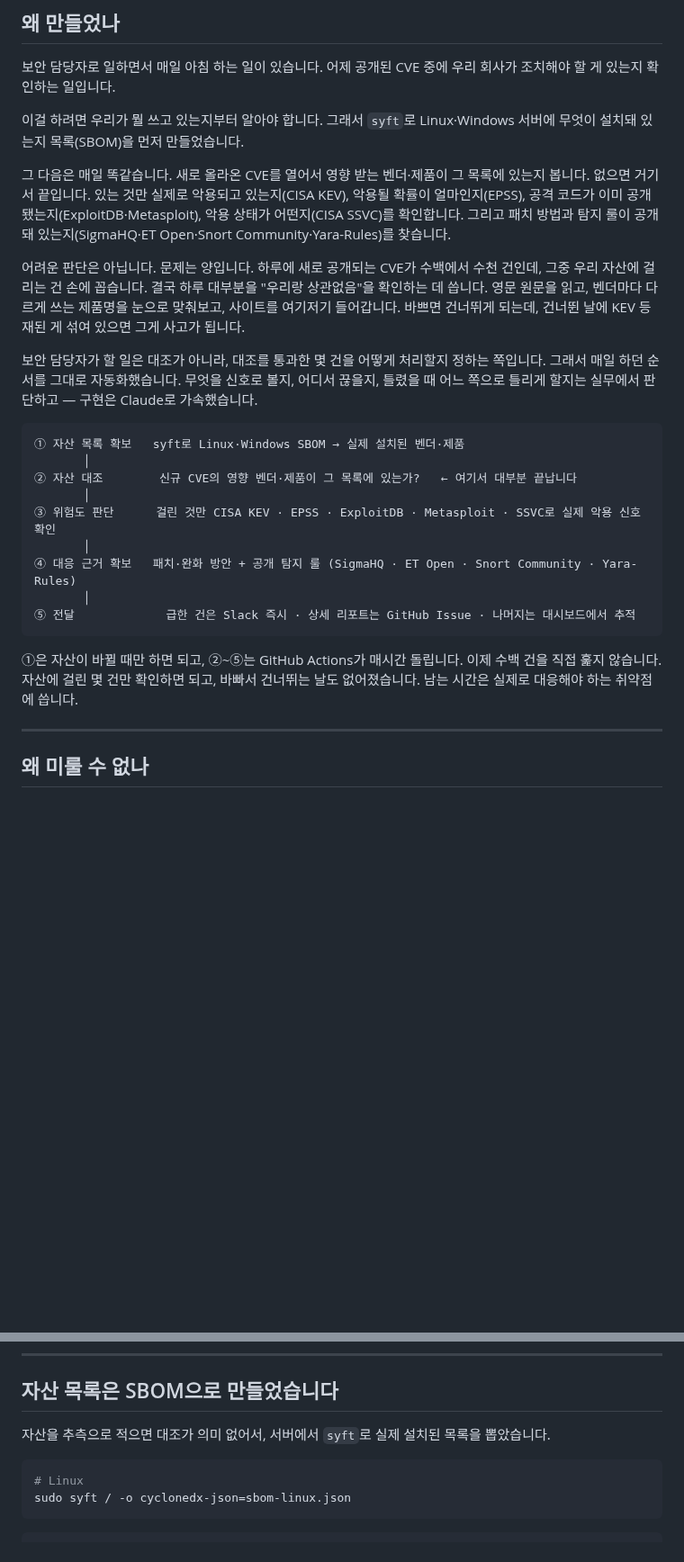
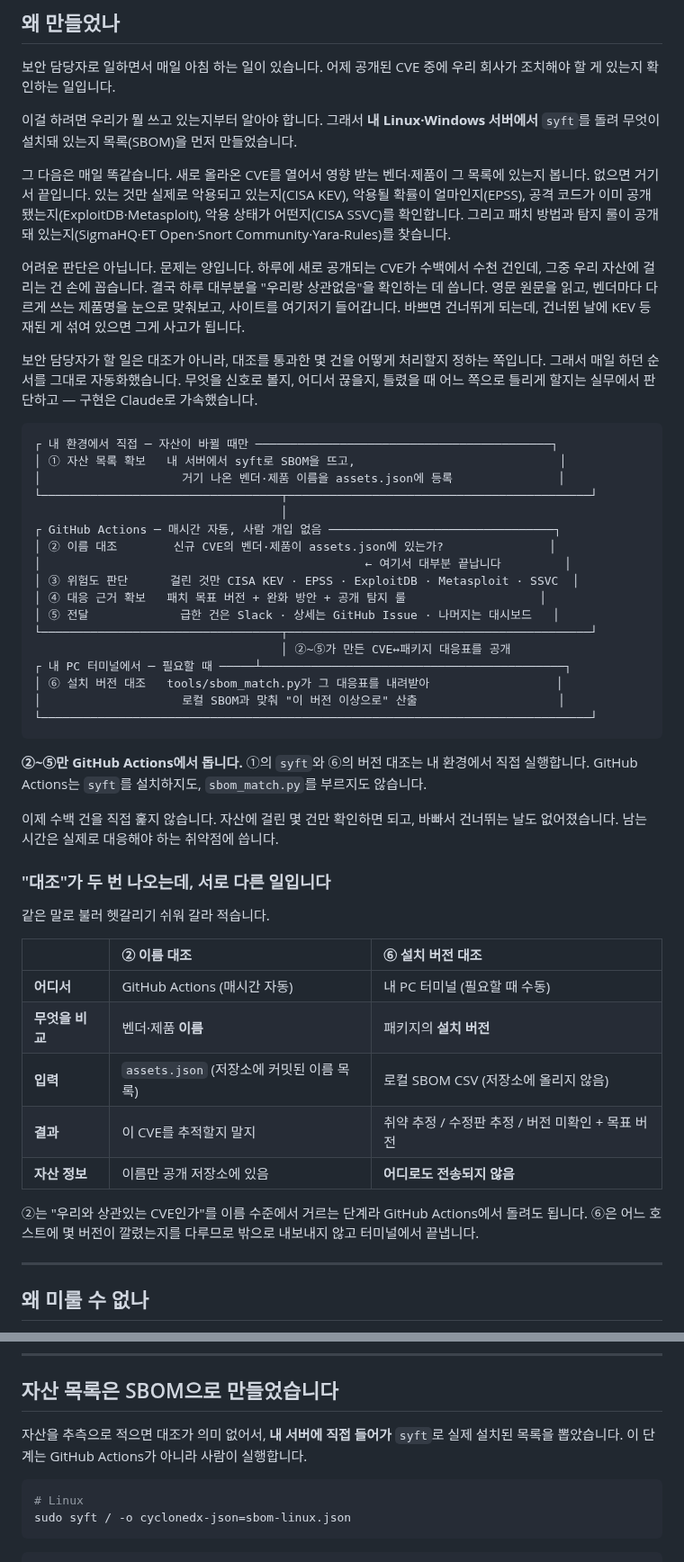
Before and after one commit to LEEKIYOON-SEC/Argus-AI-Threat-Intelligence, a Markdown page: README.md, 2 parts joined by grey strips. Shown at 90% size. Rendered like a GitHub page; blank space fills up the shorter version.

Commit message:
docs: 실행 주체를 구간별로 갈라 표기
'자산 대조'라는 같은 말이 두 가지를 가리켜, 서버가 syft와 버전 대조까지
돌리는 것처럼 읽혔다. 실제로는 워크플로가 syft를 설치하지 않고 sbom_match.py를
호출하지도 않는다(표준 라이브러리만 쓰는 독립 CLI).

- architecture.png 재생성: 'GitHub Actions' 머리말이 0번 카드(syft)까지 덮고
  있던 것을 구간별로 분리. 점선=내 환경 수동 / 실선=서버 자동 / 하단=내 PC 터미널
- README 흐름도를 3구간 상자로 교체하고 ⑥ 설치 버전 대조를 명시
- '대조가 두 번 나오는데 서로 다른 일입니다' 대비표 추가
  (어디서 / 무엇을 비교 / 입력 / 결과 / 자산 정보가 나가는지)
- assets.json을 SBOM 자체로 읽히게 쓴 문장 교정 — SBOM에서 이름만 골라 등록한 목록
- '서버'가 내 서버와 GitHub Actions 양쪽을 가리키던 곳을 이름으로 구분

Co-Authored-By: Claude Opus 5 <noreply@anthropic.com>
Claude-Session: https://claude.ai/code/session_01Qtv26mfVXUhSSSg6GJ5hbd

````diff
--- a/README.md
+++ b/README.md
@@ -29,8 +29,8 @@
 보안 담당자로 일하면서 매일 아침 하는 일이 있습니다. 어제 공개된 CVE 중에 우리 회사가 조치해야 할 게
 있는지 확인하는 일입니다.
 
-이걸 하려면 우리가 뭘 쓰고 있는지부터 알아야 합니다. 그래서 `syft`로 Linux·Windows 서버에
-무엇이 설치돼 있는지 목록(SBOM)을 먼저 만들었습니다.
+이걸 하려면 우리가 뭘 쓰고 있는지부터 알아야 합니다. 그래서 **내 Linux·Windows 서버에서**
+`syft`를 돌려 무엇이 설치돼 있는지 목록(SBOM)을 먼저 만들었습니다.
 
 그 다음은 매일 똑같습니다. 새로 올라온 CVE를 열어서 영향 받는 벤더·제품이 그 목록에 있는지 봅니다.
 없으면 거기서 끝입니다. 있는 것만 실제로 악용되고 있는지(CISA KEV), 악용될 확률이 얼마인지(EPSS),
@@ -47,20 +47,45 @@
 어느 쪽으로 틀리게 할지는 실무에서 판단하고 — 구현은 Claude로 가속했습니다.
 
 ```
-① 자산 목록 확보   syft로 Linux·Windows SBOM → 실제 설치된 벤더·제품
-       │
-② 자산 대조        신규 CVE의 영향 벤더·제품이 그 목록에 있는가?   ← 여기서 대부분 끝납니다
-       │
-③ 위험도 판단      걸린 것만 CISA KEV · EPSS · ExploitDB · Metasploit · SSVC로 실제 악용 신호 확인
-       │
-④ 대응 근거 확보   패치·완화 방안 + 공개 탐지 룰 (SigmaHQ · ET Open · Snort Community · Yara-Rules)
-       │
-⑤ 전달             급한 건은 Slack 즉시 · 상세 리포트는 GitHub Issue · 나머지는 대시보드에서 추적
+┌ 내 환경에서 직접 ─ 자산이 바뀔 때만 ──────────────────────────────────────────┐
+│ ① 자산 목록 확보   내 서버에서 syft로 SBOM을 뜨고,                             │
+│                    거기 나온 벤더·제품 이름을 assets.json에 등록               │
+└──────────────────────────────────┬───────────────────────────────────────────┘
+                                   │
+┌ GitHub Actions ─ 매시간 자동, 사람 개입 없음 ────────────────────────────────┐
+│ ② 이름 대조        신규 CVE의 벤더·제품이 assets.json에 있는가?               │
+│                                              ← 여기서 대부분 끝납니다         │
+│ ③ 위험도 판단      걸린 것만 CISA KEV · EPSS · ExploitDB · Metasploit · SSVC  │
+│ ④ 대응 근거 확보   패치 목표 버전 + 완화 방안 + 공개 탐지 룰                   │
+│ ⑤ 전달             급한 건은 Slack · 상세는 GitHub Issue · 나머지는 대시보드   │
+└──────────────────────────────────┬───────────────────────────────────────────┘
+                                   │ ②~⑤가 만든 CVE↔패키지 대응표를 공개
+┌ 내 PC 터미널에서 ─ 필요할 때 ─────┴───────────────────────────────────────────┐
+│ ⑥ 설치 버전 대조   tools/sbom_match.py가 그 대응표를 내려받아                  │
+│                    로컬 SBOM과 맞춰 "이 버전 이상으로" 산출                    │
+└──────────────────────────────────────────────────────────────────────────────┘
 ```
 
-①은 자산이 바뀔 때만 하면 되고, ②~⑤는 GitHub Actions가 매시간 돌립니다. 이제 수백 건을 직접 훑지
-않습니다. 자산에 걸린 몇 건만 확인하면 되고, 바빠서 건너뛰는 날도 없어졌습니다. 남는 시간은 실제로
-대응해야 하는 취약점에 씁니다.
+**②~⑤만 GitHub Actions에서 돕니다.** ①의 `syft`와 ⑥의 버전 대조는 내 환경에서 직접 실행합니다.
+GitHub Actions는 `syft`를 설치하지도, `sbom_match.py`를 부르지도 않습니다.
+
+이제 수백 건을 직접 훑지 않습니다. 자산에 걸린 몇 건만 확인하면 되고, 바빠서 건너뛰는 날도
+없어졌습니다. 남는 시간은 실제로 대응해야 하는 취약점에 씁니다.
+
+### "대조"가 두 번 나오는데, 서로 다른 일입니다
+
+같은 말로 불러 헷갈리기 쉬워 갈라 적습니다.
+
+| | ② 이름 대조 | ⑥ 설치 버전 대조 |
+| :--- | :--- | :--- |
+| **어디서** | GitHub Actions (매시간 자동) | 내 PC 터미널 (필요할 때 수동) |
+| **무엇을 비교** | 벤더·제품 **이름** | 패키지의 **설치 버전** |
+| **입력** | `assets.json` (저장소에 커밋된 이름 목록) | 로컬 SBOM CSV (저장소에 올리지 않음) |
+| **결과** | 이 CVE를 추적할지 말지 | 취약 추정 / 수정판 추정 / 버전 미확인 + 목표 버전 |
+| **자산 정보** | 이름만 공개 저장소에 있음 | **어디로도 전송되지 않음** |
+
+②는 "우리와 상관있는 CVE인가"를 이름 수준에서 거르는 단계라 GitHub Actions에서 돌려도 됩니다.
+⑥은 어느 호스트에 몇 버전이 깔렸는지를 다루므로 밖으로 내보내지 않고 터미널에서 끝냅니다.
 
 ---
 
@@ -243,7 +268,8 @@ CVSS 7점대가 하루 수백 건이라 점수만으로는 순서가 정해지
 
 ## 자산 목록은 SBOM으로 만들었습니다
 
-자산을 추측으로 적으면 대조가 의미 없어서, 서버에서 `syft`로 실제 설치된 목록을 뽑았습니다.
+자산을 추측으로 적으면 대조가 의미 없어서, **내 서버에 직접 들어가** `syft`로 실제 설치된 목록을
+뽑았습니다. 이 단계는 GitHub Actions가 아니라 사람이 실행합니다.
 
 ```bash
 # Linux
````
Also changed, not shown: other parts of README.md (+14 -11 lines), docs/assets/architecture.png.
